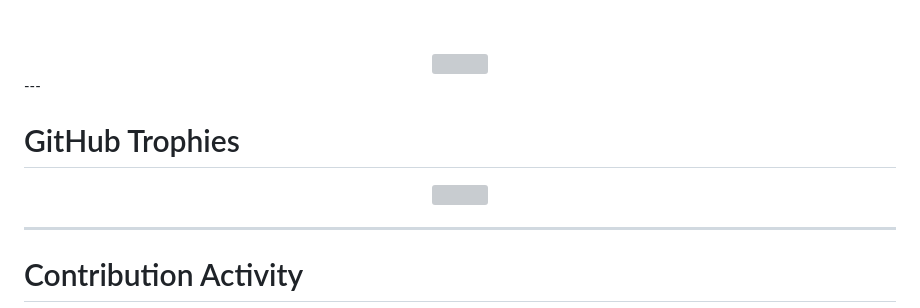
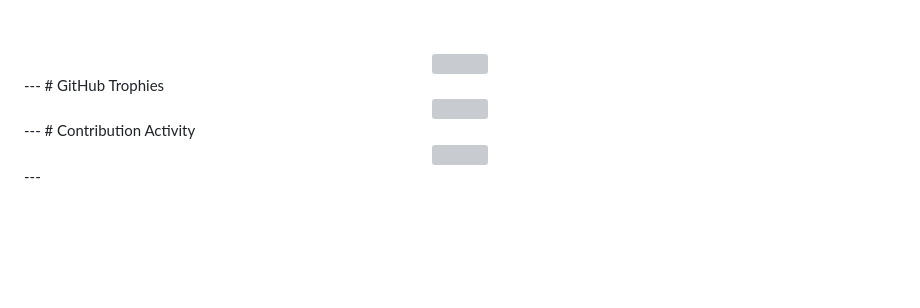
Before and after one commit to sampreeth1803/sampreeth1803, a Markdown page: README.md, the part around one of its changes. GitHub-like rendering; blank space fills up the shorter version; grey boxes are pictures that could not be loaded.

```diff
--- a/README.md
+++ b/README.md
@@ -277,8 +277,8 @@ Scope of work:
 
 </div>
 ---
+# GitHub Trophies
 
-# GitHub Trophies
 
 <div align="center">
 
@@ -286,6 +286,5 @@ Scope of work:
 
 </div>
-
 ---
 # Contribution Activity
 
```
Also changed, not shown: other parts of README.md (+1 -1 lines).
